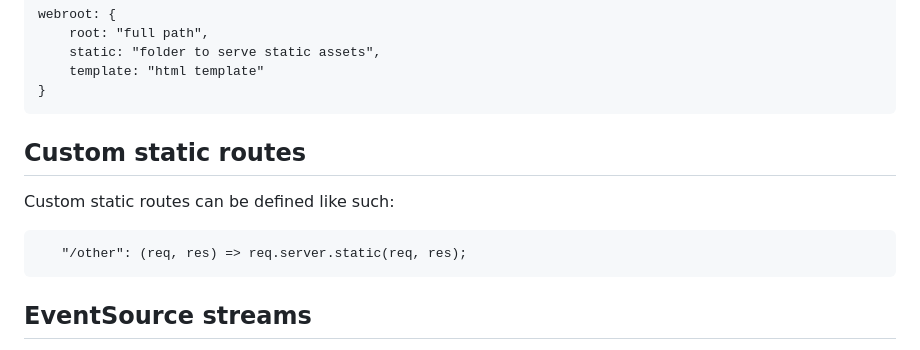
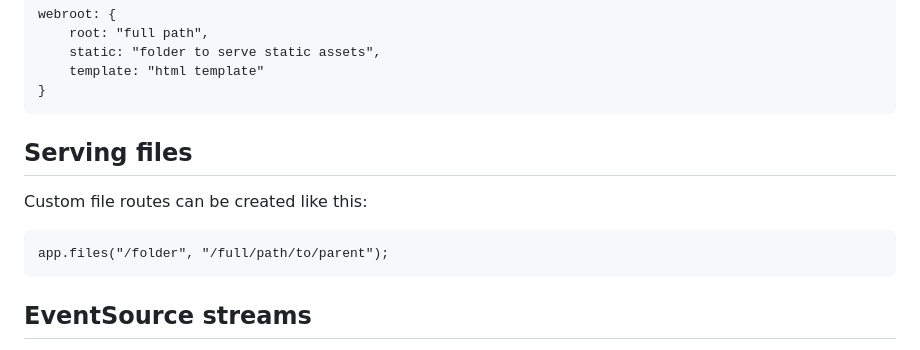
Before and after one commit to avoidwork/tenso, a Markdown page: README.md, the part around the change. Rendered like a GitHub page.

````diff
--- a/README.md
+++ b/README.md
@@ -439,11 +439,11 @@ webroot: {
 }
 ```
 
-## Custom static routes
-Custom static routes can be defined like such:
+## Serving files
+Custom file routes can be created like this:
 
 ```
-   "/other": (req, res) => req.server.static(req, res);
+app.files("/folder", "/full/path/to/parent");
 ```
 
 ## EventSource streams
````
